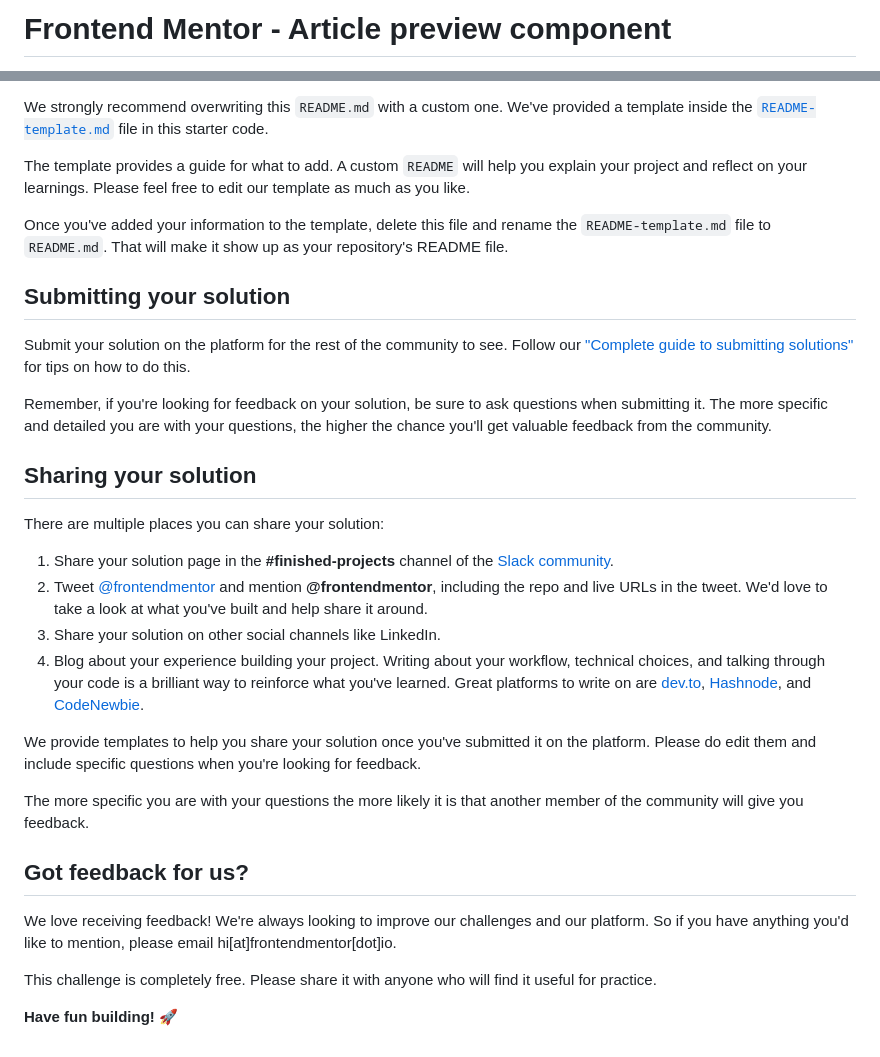
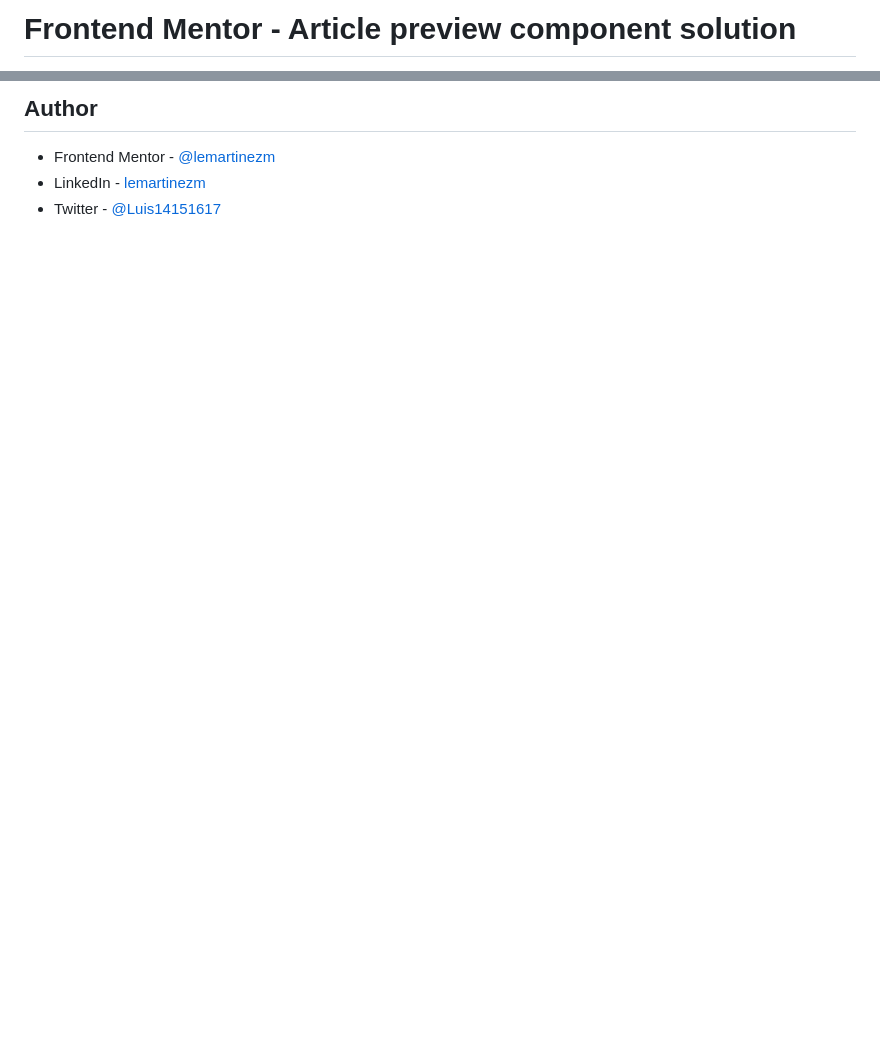
Before and after one commit to lemartinezm/article-preview-component, a Markdown page: README.md, 2 parts joined by grey strips. Drawn GitHub-style; blank space fills up the shorter version.

```diff
--- a/README.md
+++ b/README.md
@@ -1,2 +1,2 @@
-# Frontend Mentor - Article preview component
+# Frontend Mentor - Article preview component solution
 
@@ -62,33 +72,6 @@ You can host your site using one of these solutions or any of our other trusted
 
-We strongly recommend overwriting this `README.md` with a custom one. We've provided a template inside the [`README-template.md`](./README-template.md) file in this starter code.
+## Author
 
-The template provides a guide for what to add. A custom `README` will help you explain your project and reflect on your learnings. Please feel free to edit our template as much as you like.
-
-Once you've added your information to the template, delete this file and rename the `README-template.md` file to `README.md`. That will make it show up as your repository's README file.
-
-## Submitting your solution
-
-Submit your solution on the platform for the rest of the community to see. Follow our ["Complete guide to submitting solutions"](https://medium.com/frontend-mentor/a-complete-guide-to-submitting-solutions-on-frontend-mentor-ac6384162248) for tips on how to do this.
-
-Remember, if you're looking for feedback on your solution, be sure to ask questions when submitting it. The more specific and detailed you are with your questions, the higher the chance you'll get valuable feedback from the community.
-
-## Sharing your solution
-
-There are multiple places you can share your solution:
-
-1. Share your solution page in the **#finished-projects** channel of the [Slack community](https://www.frontendmentor.io/slack).
-2. Tweet [@frontendmentor](https://twitter.com/frontendmentor) and mention **@frontendmentor**, including the repo and live URLs in the tweet. We'd love to take a look at what you've built and help share it around.
-3. Share your solution on other social channels like LinkedIn.
-4. Blog about your experience building your project. Writing about your workflow, technical choices, and talking through your code is a brilliant way to reinforce what you've learned. Great platforms to write on are [dev.to](https://dev.to/), [Hashnode](https://hashnode.com/), and [CodeNewbie](https://community.codenewbie.org/).
-
-We provide templates to help you share your solution once you've submitted it on the platform. Please do edit them and include specific questions when you're looking for feedback.
-
-The more specific you are with your questions the more likely it is that another member of the community will give you feedback.
-
-## Got feedback for us?
-
-We love receiving feedback! We're always looking to improve our challenges and our platform. So if you have anything you'd like to mention, please email hi[at]frontendmentor[dot]io.
-
-This challenge is completely free. Please share it with anyone who will find it useful for practice.
-
-**Have fun building!** 🚀
+- Frontend Mentor - [@lemartinezm](https://www.frontendmentor.io/profile/lemartinezm)
+- LinkedIn - [lemartinezm](https://www.linkedin.com/in/lemartinezm)
+- Twitter - [@Luis14151617](https://twitter.com/Luis14151617)
```
Also changed, not shown: other parts of README.md (+46 -36 lines), README-template.md (deleted, +0 -111 lines), style-guide.md (deleted, +0 -34 lines), images/preview.png (added), 1 other file.
